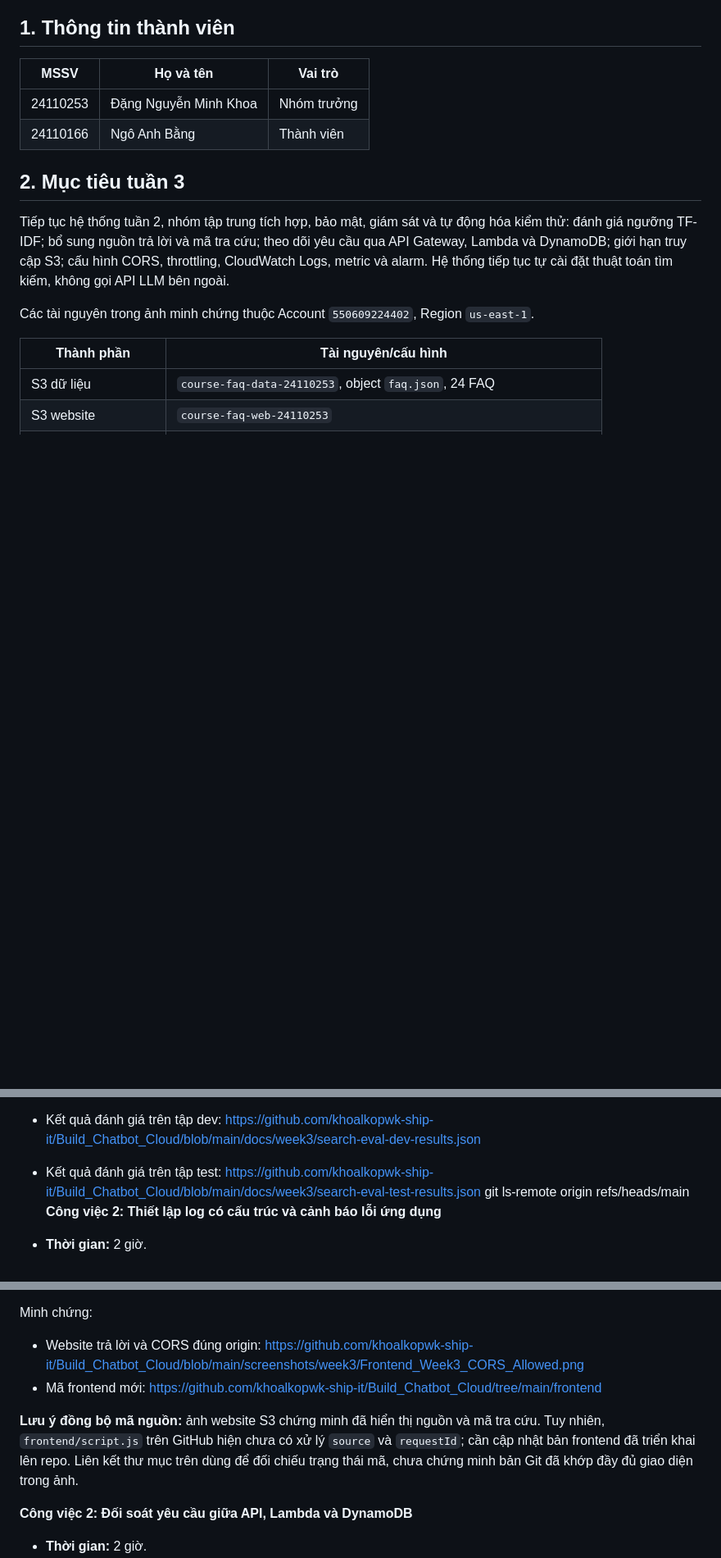
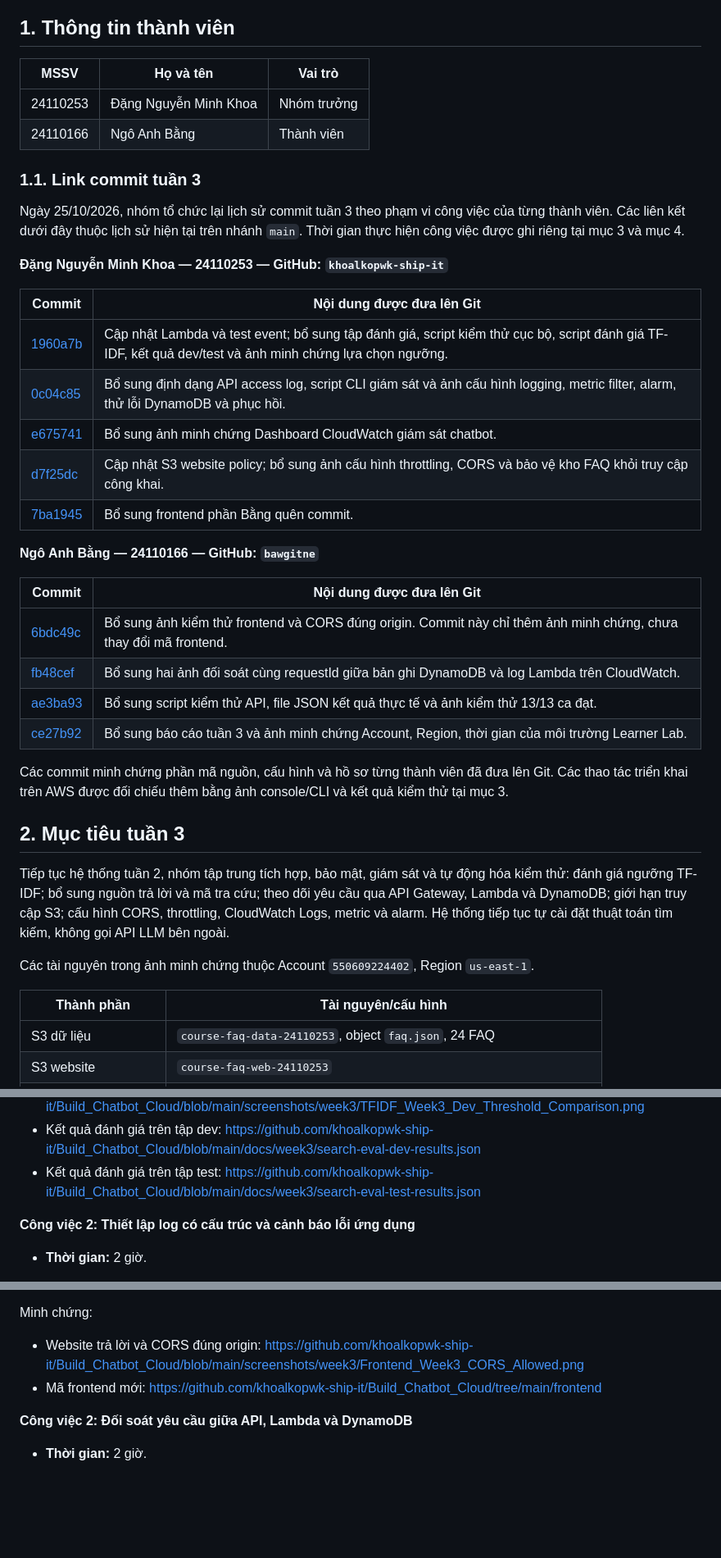
Before and after one commit to khoalkopwk-ship-it/Build_Chatbot_Cloud, a Markdown page: docs/week3-report.md, 3 parts joined by grey strips. Shown at 82% size. Rendered like a GitHub page; blank space fills up the shorter version.

Commit message:
Hoàn thiện báo cáo tuần 3

```diff
--- a/docs/week3-report.md
+++ b/docs/week3-report.md
@@ -15,6 +15,31 @@
 | --- | --- | --- |
 | 24110253 | Đặng Nguyễn Minh Khoa | Nhóm trưởng |
 | 24110166 | Ngô Anh Bằng | Thành viên |
+
+### 1.1. Link commit tuần 3
+
+Ngày 25/10/2026, nhóm tổ chức lại lịch sử commit tuần 3 theo phạm vi công việc của từng thành viên. Các liên kết dưới đây thuộc lịch sử hiện tại trên nhánh `main`. Thời gian thực hiện công việc được ghi riêng tại mục 3 và mục 4.
+
+**Đặng Nguyễn Minh Khoa — 24110253 — GitHub: `khoalkopwk-ship-it`**
+
+| Commit | Nội dung được đưa lên Git |
+| --- | --- |
+| [1960a7b](https://github.com/khoalkopwk-ship-it/Build_Chatbot_Cloud/commit/1960a7b46b70fd6c6def74a1b0a66edcb3c70a3d) | Cập nhật Lambda và test event; bổ sung tập đánh giá, script kiểm thử cục bộ, script đánh giá TF-IDF, kết quả dev/test và ảnh minh chứng lựa chọn ngưỡng. |
+| [0c04c85](https://github.com/khoalkopwk-ship-it/Build_Chatbot_Cloud/commit/0c04c8506f962c52aebcd46bfecd22071b3fbca5) | Bổ sung định dạng API access log, script CLI giám sát và ảnh cấu hình logging, metric filter, alarm, thử lỗi DynamoDB và phục hồi. |
+| [e675741](https://github.com/khoalkopwk-ship-it/Build_Chatbot_Cloud/commit/e675741016af255308a62d9bc27f083cfe75297d) | Bổ sung ảnh minh chứng Dashboard CloudWatch giám sát chatbot. |
+| [d7f25dc](https://github.com/khoalkopwk-ship-it/Build_Chatbot_Cloud/commit/d7f25dc3a9acb845d6c2365991a1c8437a94e674) | Cập nhật S3 website policy; bổ sung ảnh cấu hình throttling, CORS và bảo vệ kho FAQ khỏi truy cập công khai. |
+| [7ba1945](https://github.com/khoalkopwk-ship-it/Build_Chatbot_Cloud/commit/7ba1945d3217c391ded43eac397112565953a173) | Bổ sung frontend phần Bằng quên commit. |
+
+**Ngô Anh Bằng — 24110166 — GitHub: `bawgitne`**
+
+| Commit | Nội dung được đưa lên Git |
+| --- | --- |
+| [6bdc49c](https://github.com/khoalkopwk-ship-it/Build_Chatbot_Cloud/commit/6bdc49c311b173f07bcd763731acf84a654ef21e) | Bổ sung ảnh kiểm thử frontend và CORS đúng origin. Commit này chỉ thêm ảnh minh chứng, chưa thay đổi mã frontend. |
+| [fb48cef](https://github.com/khoalkopwk-ship-it/Build_Chatbot_Cloud/commit/fb48cef1faf9861676322fbb6401fd2c55ccc0b2) | Bổ sung hai ảnh đối soát cùng requestId giữa bản ghi DynamoDB và log Lambda trên CloudWatch. |
+| [ae3ba93](https://github.com/khoalkopwk-ship-it/Build_Chatbot_Cloud/commit/ae3ba931eca4b06566d2548a213b70172122a1c7) | Bổ sung script kiểm thử API, file JSON kết quả thực tế và ảnh kiểm thử 13/13 ca đạt. |
+| [ce27b92](https://github.com/khoalkopwk-ship-it/Build_Chatbot_Cloud/commit/ce27b927add77ed1135c21df7b78911edea893cc) | Bổ sung báo cáo tuần 3 và ảnh minh chứng Account, Region, thời gian của môi trường Learner Lab. |
+
+Các commit minh chứng phần mã nguồn, cấu hình và hồ sơ từng thành viên đã đưa lên Git. Các thao tác triển khai trên AWS được đối chiếu thêm bằng ảnh console/CLI và kết quả kiểm thử tại mục 3.
 
 ## 2. Mục tiêu tuần 3
 
@@ -53,7 +78,7 @@ Minh chứng:
 - So sánh các ngưỡng trên tập dev: https://github.com/khoalkopwk-ship-it/Build_Chatbot_Cloud/blob/main/screenshots/week3/TFIDF_Week3_Dev_Threshold_Comparison.png
 - Kết quả đánh giá trên tập dev: https://github.com/khoalkopwk-ship-it/Build_Chatbot_Cloud/blob/main/docs/week3/search-eval-dev-results.json
 - Kết quả đánh giá trên tập test: https://github.com/khoalkopwk-ship-it/Build_Chatbot_Cloud/blob/main/docs/week3/search-eval-test-results.json
-git ls-remote origin refs/heads/main
+
 **Công việc 2: Thiết lập log có cấu trúc và cảnh báo lỗi ứng dụng**
 
 - **Thời gian:** 2 giờ.
@@ -119,8 +144,6 @@ Minh chứng:
 - Website trả lời và CORS đúng origin: https://github.com/khoalkopwk-ship-it/Build_Chatbot_Cloud/blob/main/screenshots/week3/Frontend_Week3_CORS_Allowed.png
 - Mã frontend mới: https://github.com/khoalkopwk-ship-it/Build_Chatbot_Cloud/tree/main/frontend
 
-**Lưu ý đồng bộ mã nguồn:** ảnh website S3 chứng minh đã hiển thị nguồn và mã tra cứu. Tuy nhiên, `frontend/script.js` trên GitHub hiện chưa có xử lý `source` và `requestId`; cần cập nhật bản frontend đã triển khai lên repo. Liên kết thư mục trên dùng để đối chiếu trạng thái mã, chưa chứng minh bản Git đã khớp đầy đủ giao diện trong ảnh.
-
 **Công việc 2: Đối soát yêu cầu giữa API, Lambda và DynamoDB**
 
 - **Thời gian:** 2 giờ.
```
Also changed, not shown: other parts of docs/week3-report.md (+5 -3 lines).
